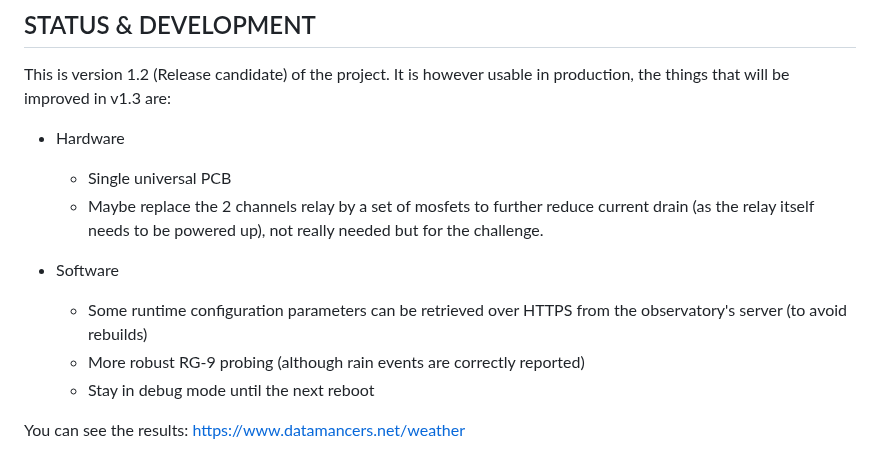
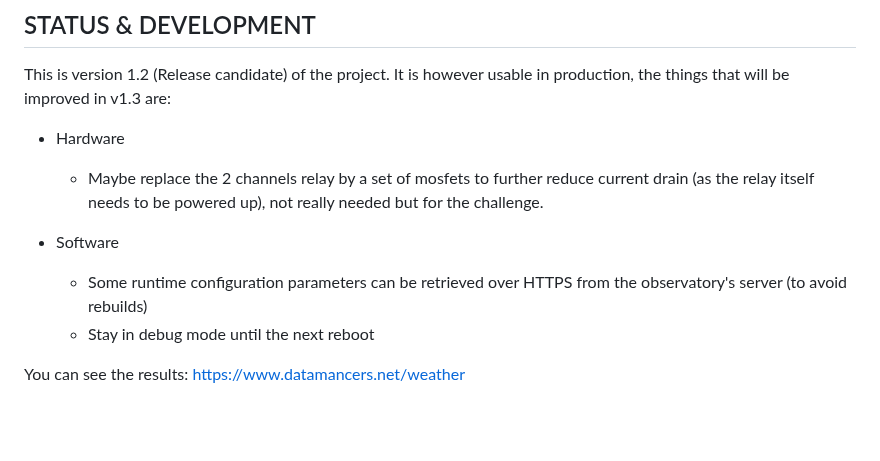
Before and after one commit to switux/AstroWeatherStation, a Markdown page: README.md, the part around the change. Drawn GitHub-style; blank space fills up the shorter version.

Commit message:
Remove obsolete stuff

```diff
--- a/README.md
+++ b/README.md
@@ -12,12 +12,10 @@ This is version 1.2 (Release candidate) of the project.
 It is however usable in production, the things that will be improved in v1.3 are:
 
   - Hardware
-    - Single universal PCB
     - Maybe replace the 2 channels relay by a set of mosfets to further reduce current drain (as the relay itself needs to be powered up), not really needed but for the challenge.
 
   - Software
     - Some runtime configuration parameters can be retrieved over HTTPS from the observatory's server (to avoid rebuilds)
-    - More robust RG-9 probing (although rain events are correctly reported)
     - Stay in debug mode until the next reboot
 
 You can see the results: https://www.datamancers.net/weather
```
